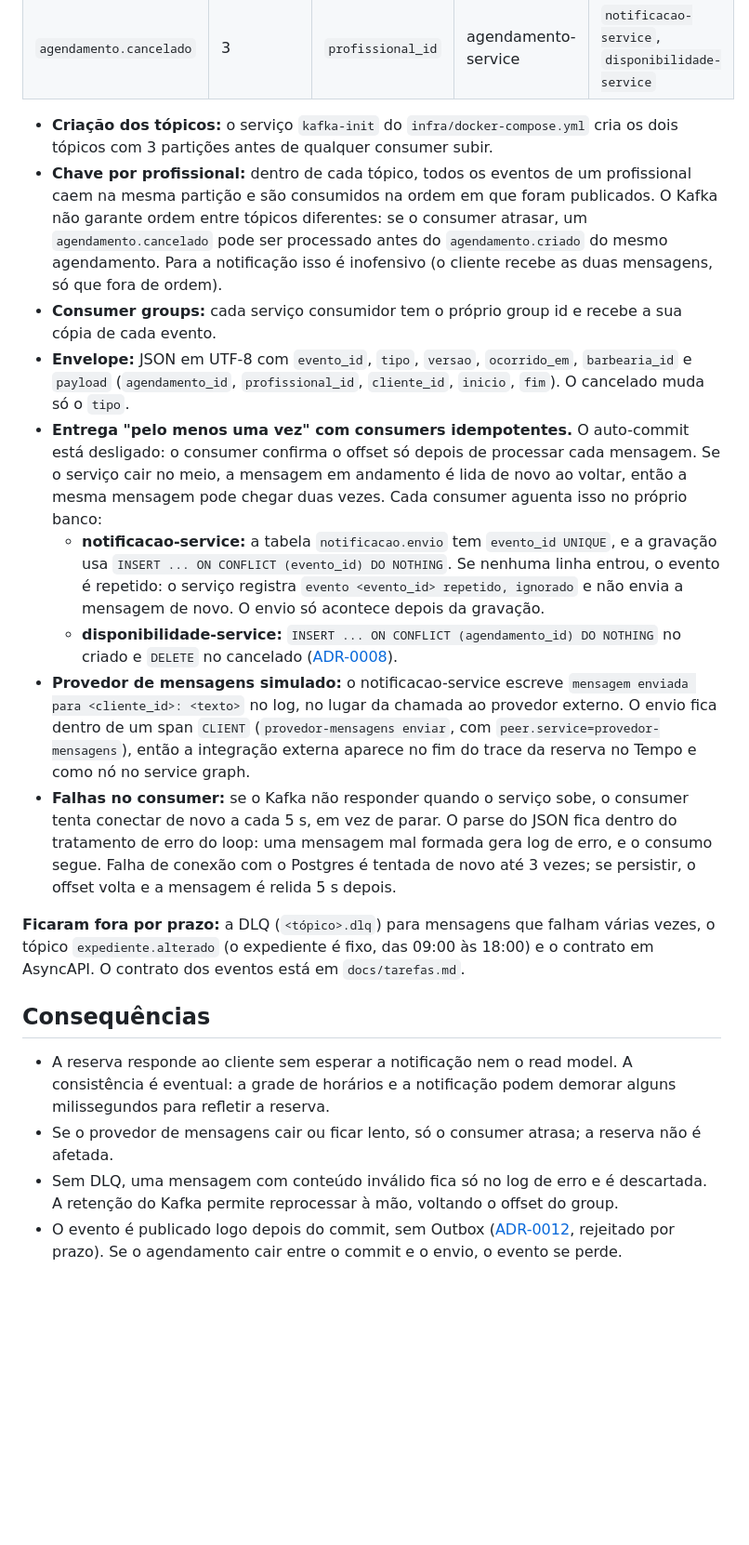
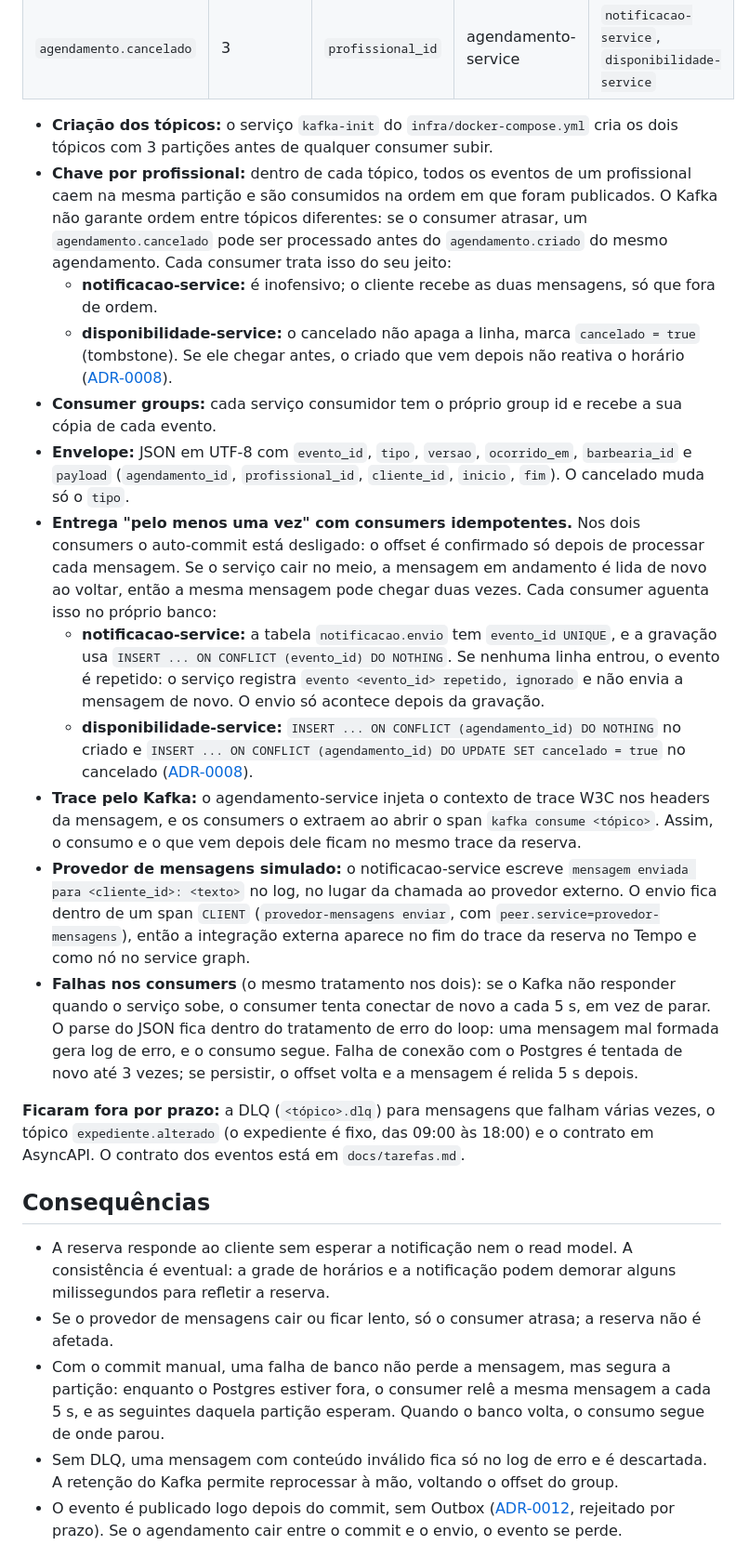
Before and after one commit to Allainn/barbearia-multiplataforma, a Markdown page: docs/adr/0006-comunicacao-sincrona-e-kafka.md, the part around one of its changes. Shown at 93% size. GitHub-like rendering; blank space fills up the shorter version.

Commit message:
docs(adr): atualiza ADR-0006 com o estado atual dos consumers
- disponibilidade usa tombstone (cancelado = true) em vez de DELETE e
  aguenta o cancelado chegar antes do criado
- commit manual, retry do Kafka e releitura com o Postgres fora valem
  para os dois consumers
- descreve a propagação do trace pelos headers do Kafka
- registra que a falha de banco segura a partição até o Postgres voltar

```diff
--- a/docs/adr/0006-comunicacao-sincrona-e-kafka.md
+++ b/docs/adr/0006-comunicacao-sincrona-e-kafka.md
@@ -54,14 +54,17 @@ Não há chamada síncrona entre os serviços. O agendamento usa os IDs fixos de
 | `agendamento.cancelado` | 3 | `profissional_id` | agendamento-service | `notificacao-service`, `disponibilidade-service` |
 
 - **Criação dos tópicos:** o serviço `kafka-init` do `infra/docker-compose.yml` cria os dois tópicos com 3 partições antes de qualquer consumer subir.
-- **Chave por profissional:** dentro de cada tópico, todos os eventos de um profissional caem na mesma partição e são consumidos na ordem em que foram publicados. O Kafka não garante ordem entre tópicos diferentes: se o consumer atrasar, um `agendamento.cancelado` pode ser processado antes do `agendamento.criado` do mesmo agendamento. Para a notificação isso é inofensivo (o cliente recebe as duas mensagens, só que fora de ordem).
+- **Chave por profissional:** dentro de cada tópico, todos os eventos de um profissional caem na mesma partição e são consumidos na ordem em que foram publicados. O Kafka não garante ordem entre tópicos diferentes: se o consumer atrasar, um `agendamento.cancelado` pode ser processado antes do `agendamento.criado` do mesmo agendamento. Cada consumer trata isso do seu jeito:
+  - **notificacao-service:** é inofensivo; o cliente recebe as duas mensagens, só que fora de ordem.
+  - **disponibilidade-service:** o cancelado não apaga a linha, marca `cancelado = true` (tombstone). Se ele chegar antes, o criado que vem depois não reativa o horário ([ADR-0008](0008-cqrs-na-consulta-de-disponibilidade.md)).
 - **Consumer groups:** cada serviço consumidor tem o próprio group id e recebe a sua cópia de cada evento.
 - **Envelope:** JSON em UTF-8 com `evento_id`, `tipo`, `versao`, `ocorrido_em`, `barbearia_id` e `payload` (`agendamento_id`, `profissional_id`, `cliente_id`, `inicio`, `fim`). O cancelado muda só o `tipo`.
-- **Entrega "pelo menos uma vez" com consumers idempotentes.** O auto-commit está desligado: o consumer confirma o offset só depois de processar cada mensagem. Se o serviço cair no meio, a mensagem em andamento é lida de novo ao voltar, então a mesma mensagem pode chegar duas vezes. Cada consumer aguenta isso no próprio banco:
+- **Entrega "pelo menos uma vez" com consumers idempotentes.** Nos dois consumers o auto-commit está desligado: o offset é confirmado só depois de processar cada mensagem. Se o serviço cair no meio, a mensagem em andamento é lida de novo ao voltar, então a mesma mensagem pode chegar duas vezes. Cada consumer aguenta isso no próprio banco:
   - **notificacao-service:** a tabela `notificacao.envio` tem `evento_id UNIQUE`, e a gravação usa `INSERT ... ON CONFLICT (evento_id) DO NOTHING`. Se nenhuma linha entrou, o evento é repetido: o serviço registra `evento <evento_id> repetido, ignorado` e não envia a mensagem de novo. O envio só acontece depois da gravação.
-  - **disponibilidade-service:** `INSERT ... ON CONFLICT (agendamento_id) DO NOTHING` no criado e `DELETE` no cancelado ([ADR-0008](0008-cqrs-na-consulta-de-disponibilidade.md)).
+  - **disponibilidade-service:** `INSERT ... ON CONFLICT (agendamento_id) DO NOTHING` no criado e `INSERT ... ON CONFLICT (agendamento_id) DO UPDATE SET cancelado = true` no cancelado ([ADR-0008](0008-cqrs-na-consulta-de-disponibilidade.md)).
+- **Trace pelo Kafka:** o agendamento-service injeta o contexto de trace W3C nos headers da mensagem, e os consumers o extraem ao abrir o span `kafka consume <tópico>`. Assim, o consumo e o que vem depois dele ficam no mesmo trace da reserva.
 - **Provedor de mensagens simulado:** o notificacao-service escreve `mensagem enviada para <cliente_id>: <texto>` no log, no lugar da chamada ao provedor externo. O envio fica dentro de um span `CLIENT` (`provedor-mensagens enviar`, com `peer.service=provedor-mensagens`), então a integração externa aparece no fim do trace da reserva no Tempo e como nó no service graph.
-- **Falhas no consumer:** se o Kafka não responder quando o serviço sobe, o consumer tenta conectar de novo a cada 5 s, em vez de parar. O parse do JSON fica dentro do tratamento de erro do loop: uma mensagem mal formada gera log de erro, e o consumo segue. Falha de conexão com o Postgres é tentada de novo até 3 vezes; se persistir, o offset volta e a mensagem é relida 5 s depois.
+- **Falhas nos consumers** (o mesmo tratamento nos dois): se o Kafka não responder quando o serviço sobe, o consumer tenta conectar de novo a cada 5 s, em vez de parar. O parse do JSON fica dentro do tratamento de erro do loop: uma mensagem mal formada gera log de erro, e o consumo segue. Falha de conexão com o Postgres é tentada de novo até 3 vezes; se persistir, o offset volta e a mensagem é relida 5 s depois.
 
 **Ficaram fora por prazo:** a DLQ (`<tópico>.dlq`) para mensagens que falham várias vezes, o tópico `expediente.alterado` (o expediente é fixo, das 09:00 às 18:00) e o contrato em AsyncAPI. O contrato dos eventos está em `docs/tarefas.md`.
 
@@ -69,6 +72,7 @@ Não há chamada síncrona entre os serviços. O agendamento usa os IDs fixos de
 
 - A reserva responde ao cliente sem esperar a notificação nem o read model. A consistência é eventual: a grade de horários e a notificação podem demorar alguns milissegundos para refletir a reserva.
 - Se o provedor de mensagens cair ou ficar lento, só o consumer atrasa; a reserva não é afetada.
+- Com o commit manual, uma falha de banco não perde a mensagem, mas segura a partição: enquanto o Postgres estiver fora, o consumer relê a mesma mensagem a cada 5 s, e as seguintes daquela partição esperam. Quando o banco volta, o consumo segue de onde parou.
 - Sem DLQ, uma mensagem com conteúdo inválido fica só no log de erro e é descartada. A retenção do Kafka permite reprocessar à mão, voltando o offset do group.
 - O evento é publicado logo depois do commit, sem Outbox ([ADR-0012](0012-garantia-de-publicacao-outbox.md), rejeitado por prazo). Se o agendamento cair entre o commit e o envio, o evento se perde.
 - A demo mostra a mensagem no Kafka UI, o log do `notificacao-service` e o horário sumindo da consulta de disponibilidade.
```
Also changed, not shown: other parts of docs/adr/0006-comunicacao-sincrona-e-kafka.md (+1 -1 lines).
